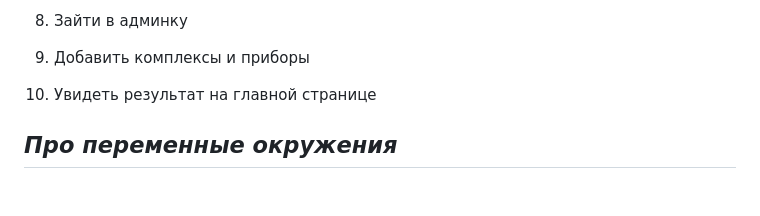
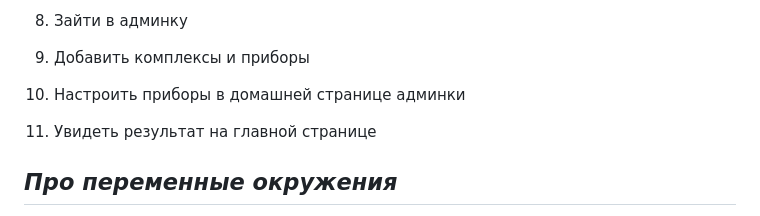
Before and after one commit to omixyy/MSU_aerosol_site, a Markdown page: README.md, the part around the change. Rendered like a GitHub page; blank space fills up the shorter version.

```diff
--- a/README.md
+++ b/README.md
@@ -61,7 +61,8 @@
 7) Зарегистрироваться как админ (войти в аккаунт, созданный в п. 5)
 8) Зайти в админку
 9) Добавить комплексы и приборы
-10) Увидеть результат на главной странице
+10) Настроить приборы в домашней странице админки
+11) Увидеть результат на главной странице
 
 ## *Про переменные окружения*
 
```
